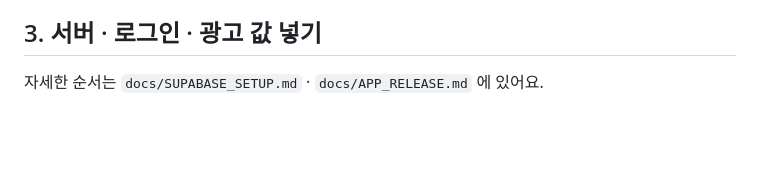
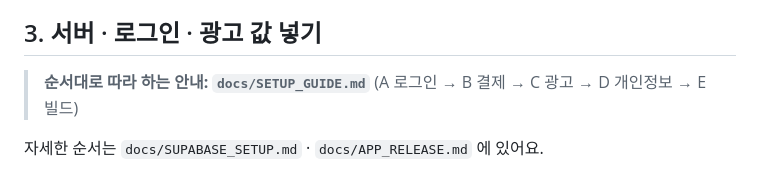
Before and after one commit to dydwn1003/gameju, a Markdown page: reaper/docs/NEXT_STEPS.md, the part around the change. GitHub-like rendering; blank space fills up the shorter version.

Commit message:
저승사자: 로그인 · 결제 · 광고 설정 순서 안내(SETUP_GUIDE.md)
Co-Authored-By: Claude Opus 5.5 <noreply@anthropic.com>
Claude-Session: https://claude.ai/code/session_01JaPanueqCrKrVGBfKrPe2n

```diff
--- a/reaper/docs/NEXT_STEPS.md
+++ b/reaper/docs/NEXT_STEPS.md
@@ -22,6 +22,8 @@
 3. 그다음부터는 "안드로이드 빌드 돌려줘" 한마디면 내부 테스트로 자동 업로드돼요.
 
 ## 3. 서버 · 로그인 · 광고 값 넣기
+> **순서대로 따라 하는 안내: `docs/SETUP_GUIDE.md`** (A 로그인 → B 결제 → C 광고 → D 개인정보 → E 빌드)
+
 자세한 순서는 `docs/SUPABASE_SETUP.md` · `docs/APP_RELEASE.md` 에 있어요.
 - **Supabase:**
   - 프로젝트를 만들고 `server/schema.sql` 을 실행해요.
```
Also changed, not shown: reaper/docs/SETUP_GUIDE.md (added, +218 -0 lines).
